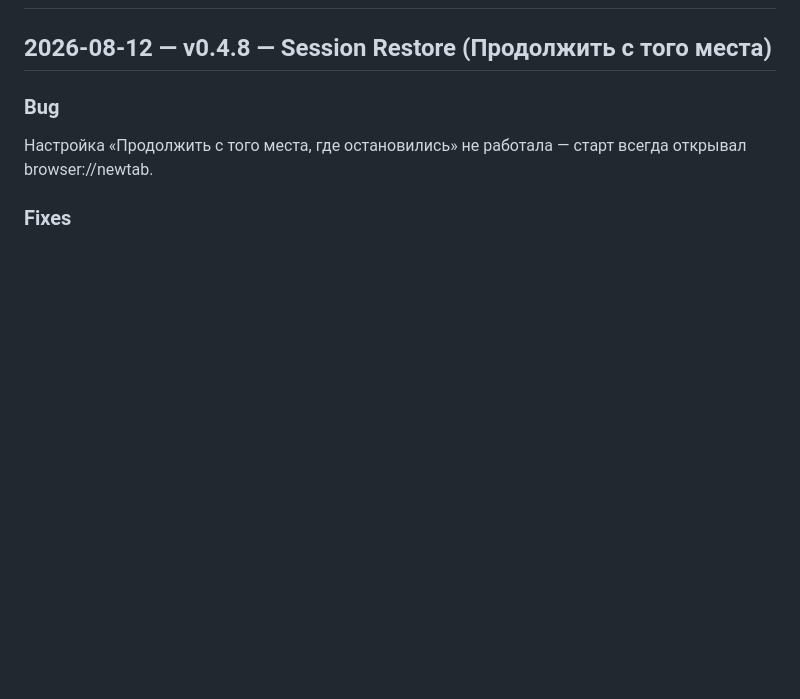
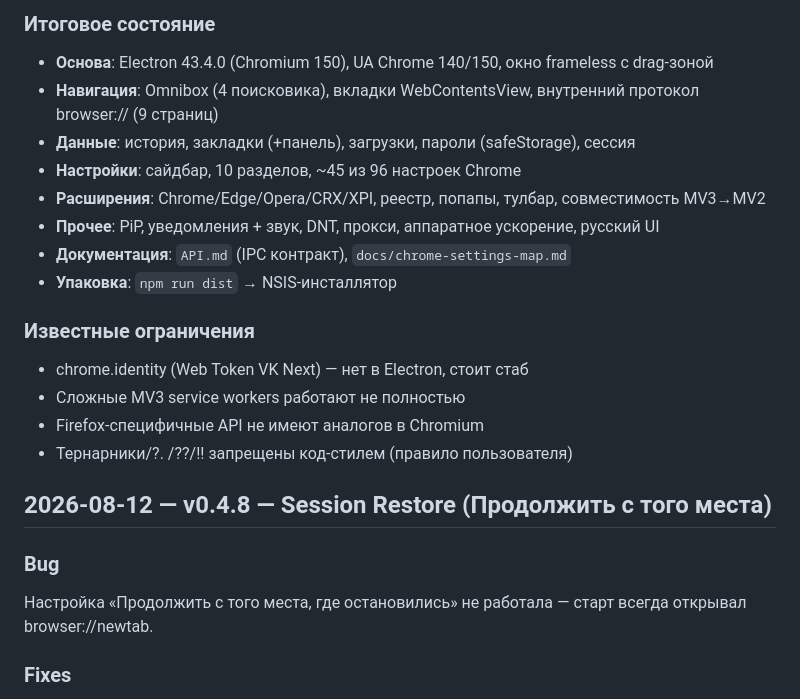
Before and after one commit to pinokio240/BunPinokWeb, a Markdown page: history.md, the part around one of its changes. Drawn GitHub-style; blank space fills up the shorter version.

Commit message:
docs: API.md (IPC contract) + history.md day summary (43 commits)

```diff
--- a/history.md
+++ b/history.md
@@ -2,3 +50,18 @@
+### Итоговое состояние
+- **Основа**: Electron 43.4.0 (Chromium 150), UA Chrome 140/150, окно frameless с drag-зоной
+- **Навигация**: Omnibox (4 поисковика), вкладки WebContentsView, внутренний протокол browser:// (9 страниц)
+- **Данные**: история, закладки (+панель), загрузки, пароли (safeStorage), сессия
+- **Настройки**: сайдбар, 10 разделов, ~45 из 96 настроек Chrome
+- **Расширения**: Chrome/Edge/Opera/CRX/XPI, реестр, попапы, тулбар, совместимость MV3→MV2
+- **Прочее**: PiP, уведомления + звук, DNT, прокси, аппаратное ускорение, русский UI
+- **Документация**: `API.md` (IPC контракт), `docs/chrome-settings-map.md`
+- **Упаковка**: `npm run dist` → NSIS-инсталлятор
+
+### Известные ограничения
+- chrome.identity (Web Token VK Next) — нет в Electron, стоит стаб
+- Сложные MV3 service workers работают не полностью
+- Firefox-специфичные API не имеют аналогов в Chromium
+- Тернарники/?. /??/!! запрещены код-стилем (правило пользователя)
 
 ## 2026-08-12 — v0.4.8 — Session Restore (Продолжить с того места)
 
```
Also changed, not shown: other parts of history.md (+48 -0 lines), API.md (added, +253 -0 lines).
